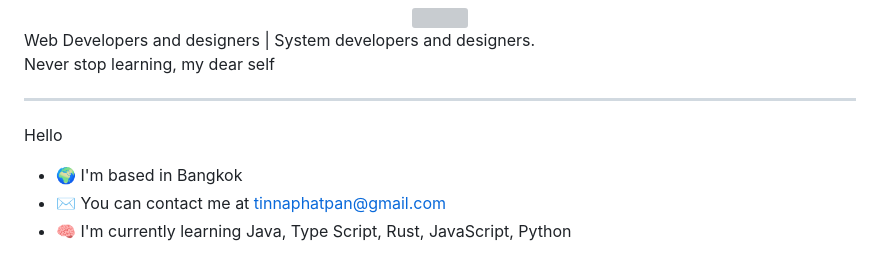
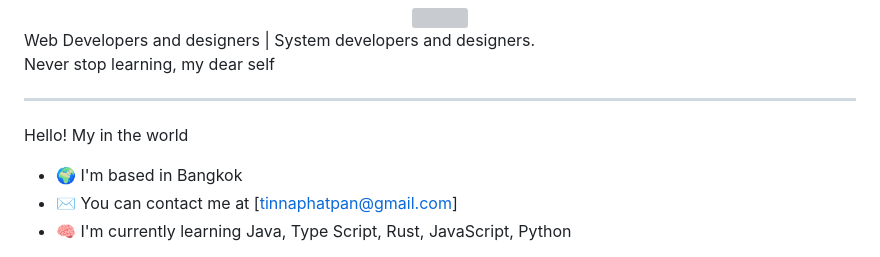
Before and after one commit to Tinnaphatpan/Tinnaphatpan, a Markdown page: README.md, the part around the change. Rendered like a GitHub page; grey boxes are pictures that could not be loaded.

Commit message:
Update README.md
Add my in the world

```diff
--- a/README.md
+++ b/README.md
@@ -7,10 +7,10 @@ Web Developers and designers | System developers and designers.
 
 ---
 
-Hello
+Hello! My in the world
 
 - 🌍 I'm based in Bangkok
-- ✉️ You can contact me at [tinnaphatpan@gmail.com](mailto:tinnaphatpan@gmail.com)
+- ✉️ You can contact me at [tinnaphatpan@gmail.com]
 - 🧠 I'm currently learning Java, Type Script, Rust, JavaScript, Python
 
 <p align="left">
```
